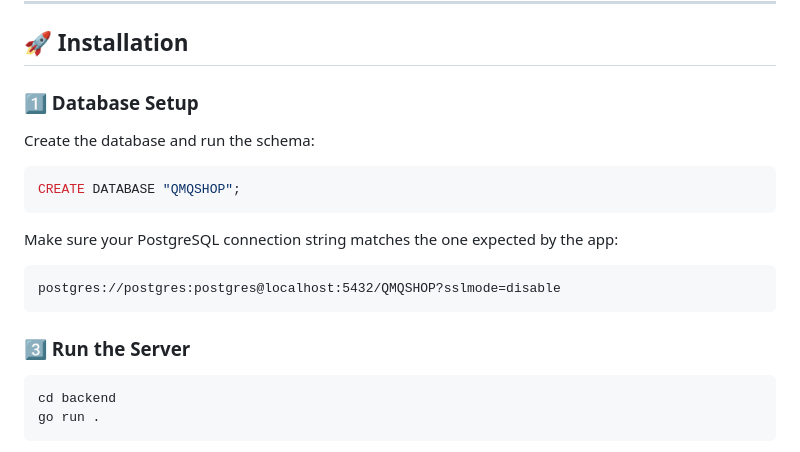
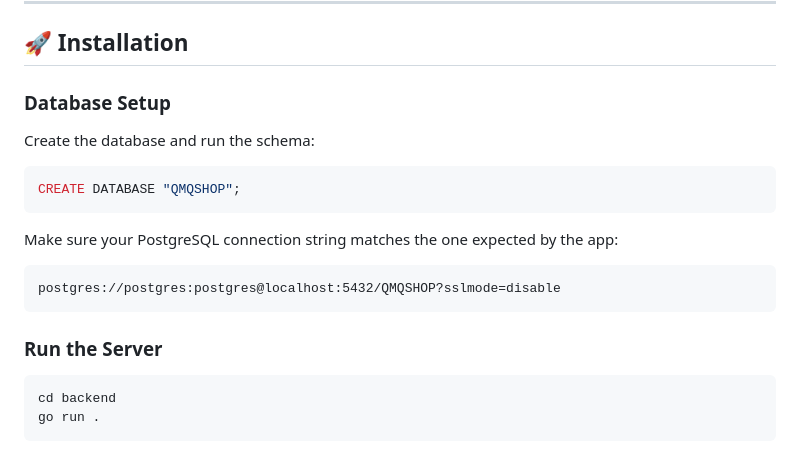
Before and after one commit to bnquan27/QMQShop, a Markdown page: README.md, the part around the change. GitHub-like rendering.

Commit message:
Fix: Modify README.md

````diff
--- a/README.md
+++ b/README.md
@@ -110,7 +110,7 @@ Project/
 
 ## 🚀 Installation
 
-### 1️⃣ Database Setup
+### Database Setup
 
 Create the database and run the schema:
 
@@ -124,7 +124,7 @@ Make sure your PostgreSQL connection string matches the one expected by the app:
 postgres://postgres:postgres@localhost:5432/QMQSHOP?sslmode=disable
 ```
 
-### 3️⃣ Run the Server
+### Run the Server
 
 ```bash
 cd backend
````
